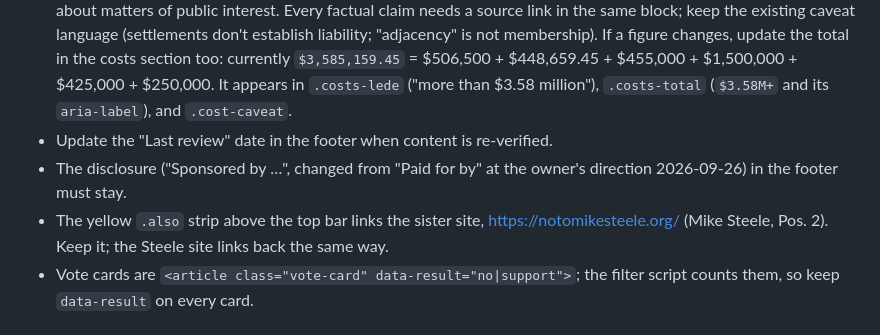
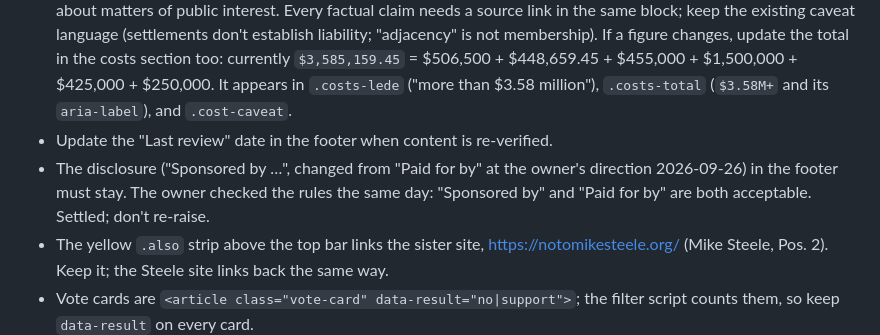
Before and after one commit to JaguarsRevenge/NoToBrianBurnett, a Markdown page: CLAUDE.md, the part around the change. Drawn GitHub-style.

Commit message:
CLAUDE.md: record that both disclosure wordings are acceptable
The owner checked the rules: "Sponsored by" and "Paid for by" are both
acceptable, so the wording question is settled.

Co-Authored-By: Claude Opus 5.5 <noreply@anthropic.com>

```diff
--- a/CLAUDE.md
+++ b/CLAUDE.md
@@ -15,7 +15,7 @@ Static one-page site, "NO to Brian Burnett", a sourced opposition-research page
 - **Keep it static.** No forms, donation flows, or logins: GitHub Pages disallows commercial/e-commerce use and sensitive transactions.
 - **Accuracy matters.** GitHub's acceptable-use policy prohibits libelous/defamatory or intentionally false content about matters of public interest. Every factual claim needs a source link in the same block; keep the existing caveat language (settlements don't establish liability; "adjacency" is not membership). If a figure changes, update the total in the costs section too: currently `$3,585,159.45` = $506,500 + $448,659.45 + $455,000 + $1,500,000 + $425,000 + $250,000. It appears in `.costs-lede` ("more than $3.58 million"), `.costs-total` (`$3.58M+` and its `aria-label`), and `.cost-caveat`.
 - Update the "Last review" date in the footer when content is re-verified.
-- The disclosure ("Sponsored by …", changed from "Paid for by" at the owner's direction 2026-09-26) in the footer must stay.
+- The disclosure ("Sponsored by …", changed from "Paid for by" at the owner's direction 2026-09-26) in the footer must stay. The owner checked the rules the same day: "Sponsored by" and "Paid for by" are both acceptable. Settled; don't re-raise.
 - The yellow `.also` strip above the top bar links the sister site, https://notomikesteele.org/ (Mike Steele, Pos. 2). Keep it; the Steele site links back the same way.
 - Vote cards are `<article class="vote-card" data-result="no|support">`; the filter script counts them, so keep `data-result` on every card.
 - Image fixes: keep `width`/`height` attributes on `<img>` to avoid layout shift.
```
